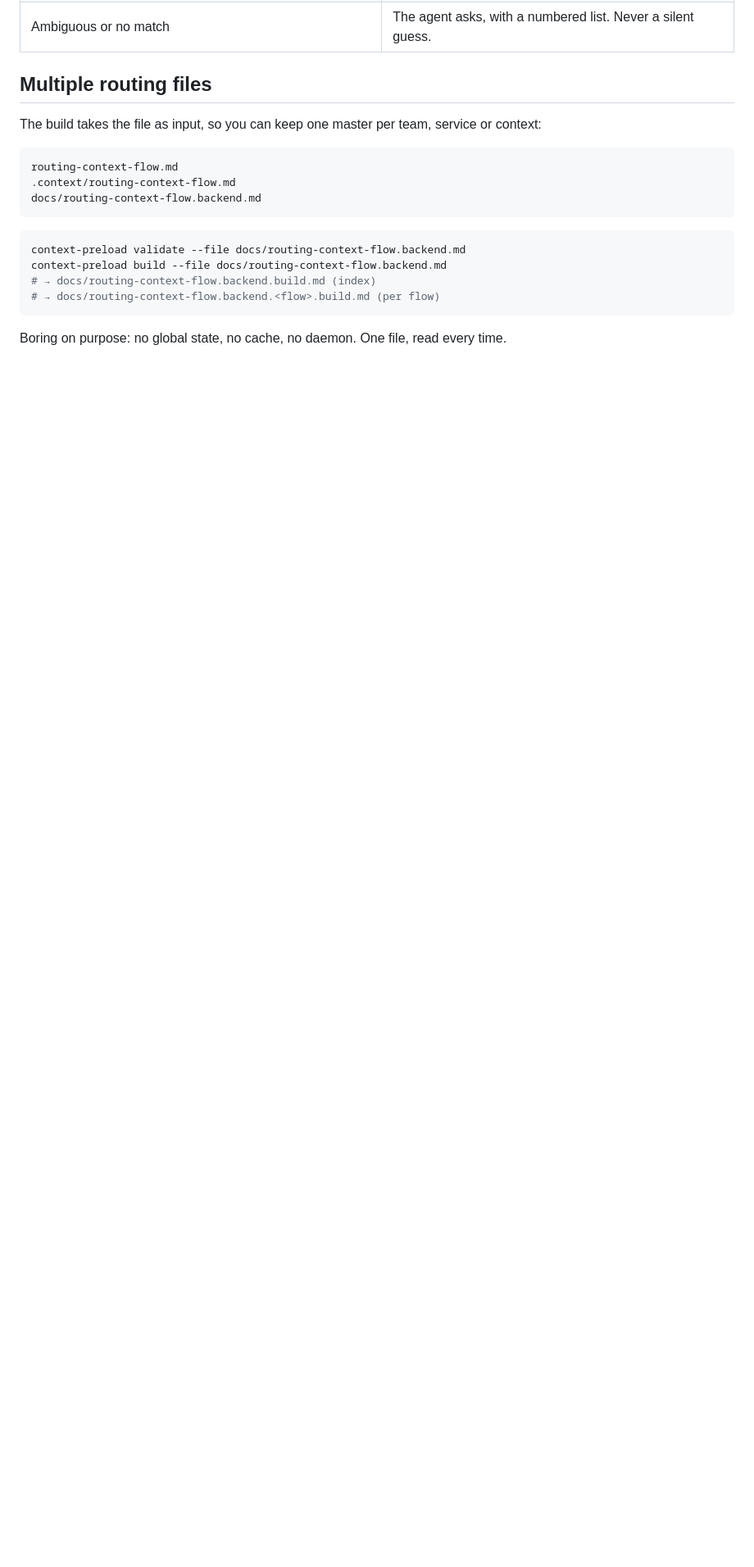
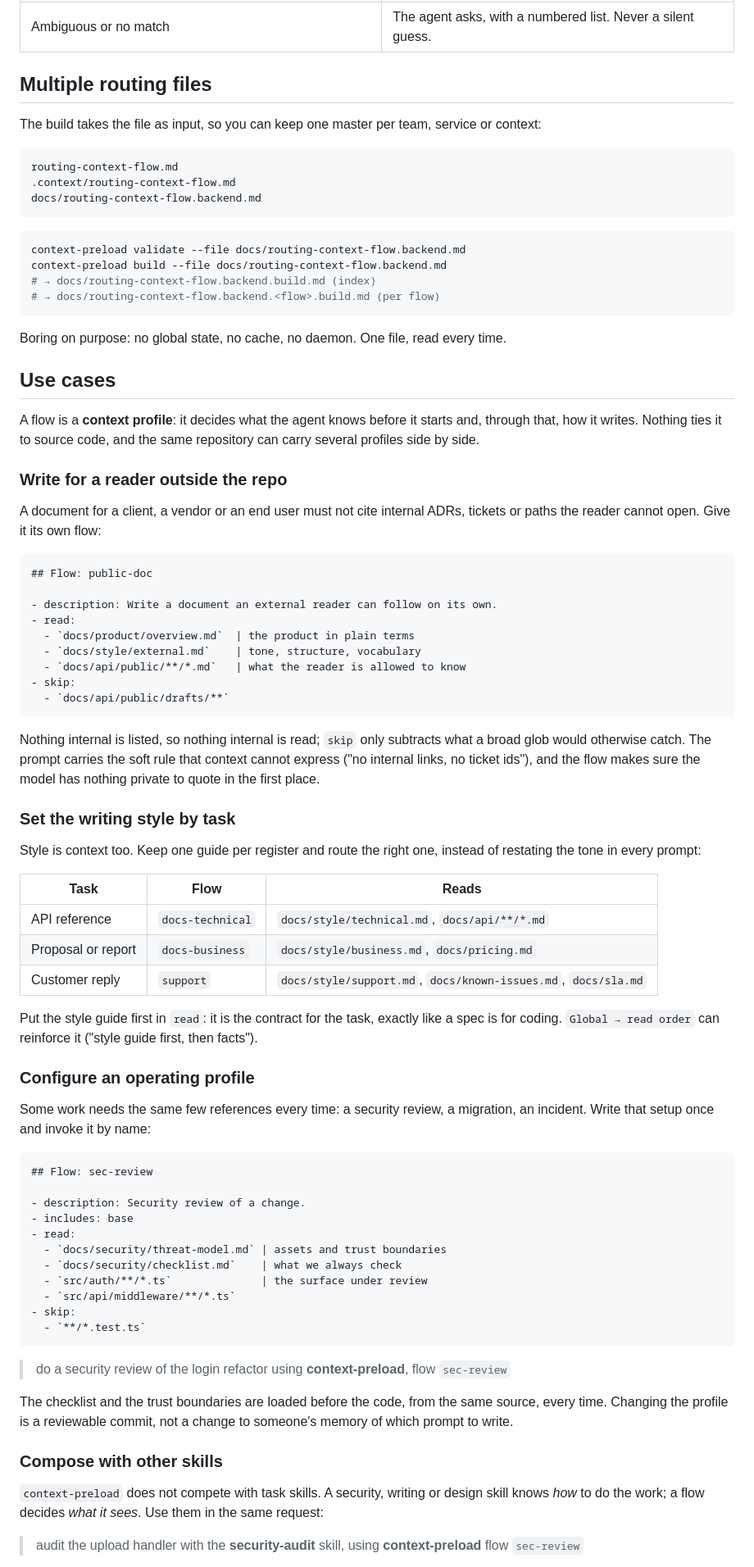
Before and after one commit to BruceGitHub/context-preload-skill, a Markdown page: README.md, the part around one of its changes. Shown at 82% size. Drawn GitHub-style; blank space fills up the shorter version.

Commit message:
docs: add use cases to the README

````diff
--- a/README.md
+++ b/README.md
@@ -155,3 +155,80 @@ context-preload build --file docs/routing-context-flow.backend.md
 Boring on purpose: no global state, no cache, no daemon. One file, read every
 time.
 
+## Use cases
+
+A flow is a **context profile**: it decides what the agent knows before it
+starts and, through that, how it writes. Nothing ties it to source code, and the
+same repository can carry several profiles side by side.
+
+### Write for a reader outside the repo
+
+A document for a client, a vendor or an end user must not cite internal ADRs,
+tickets or paths the reader cannot open. Give it its own flow:
+
+```markdown
+## Flow: public-doc
+
+- description: Write a document an external reader can follow on its own.
+- read:
+  - `docs/product/overview.md`  | the product in plain terms
+  - `docs/style/external.md`    | tone, structure, vocabulary
+  - `docs/api/public/**/*.md`   | what the reader is allowed to know
+- skip:
+  - `docs/api/public/drafts/**`
+```
+
+Nothing internal is listed, so nothing internal is read; `skip` only subtracts
+what a broad glob would otherwise catch. The prompt carries the soft rule that
+context cannot express ("no internal links, no ticket ids"), and the flow makes
+sure the model has nothing private to quote in the first place.
+
+### Set the writing style by task
+
+Style is context too. Keep one guide per register and route the right one,
+instead of restating the tone in every prompt:
+
+| Task | Flow | Reads |
+| --- | --- | --- |
+| API reference | `docs-technical` | `docs/style/technical.md`, `docs/api/**/*.md` |
+| Proposal or report | `docs-business` | `docs/style/business.md`, `docs/pricing.md` |
+| Customer reply | `support` | `docs/style/support.md`, `docs/known-issues.md`, `docs/sla.md` |
+
+Put the style guide first in `read`: it is the contract for the task, exactly
+like a spec is for coding. `Global → read order` can reinforce it ("style guide
+first, then facts").
+
+### Configure an operating profile
+
+Some work needs the same few references every time: a security review, a
+migration, an incident. Write that setup once and invoke it by name:
+
+```markdown
+## Flow: sec-review
+
+- description: Security review of a change.
+- includes: base
+- read:
+  - `docs/security/threat-model.md` | assets and trust boundaries
+  - `docs/security/checklist.md`    | what we always check
+  - `src/auth/**/*.ts`              | the surface under review
+  - `src/api/middleware/**/*.ts`
+- skip:
+  - `**/*.test.ts`
+```
+
+> do a security review of the login refactor using **context-preload**, flow `sec-review`
+
+The checklist and the trust boundaries are loaded before the code, from the
+same source, every time. Changing the profile is a reviewable commit, not a
+change to someone's memory of which prompt to write.
+
+### Compose with other skills
+
+`context-preload` does not compete with task skills. A security, writing or
+design skill knows *how* to do the work; a flow decides *what it sees*. Use them
+in the same request:
+
+> audit the upload handler with the **security-audit** skill, using
+> **context-preload** flow `sec-review`
+
````
Also changed, not shown: other parts of README.md (+21 -0 lines).
